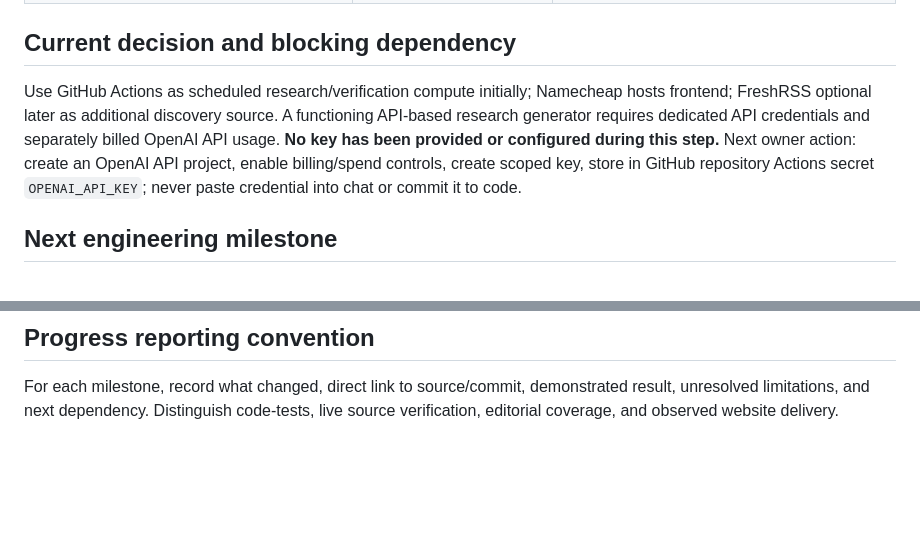
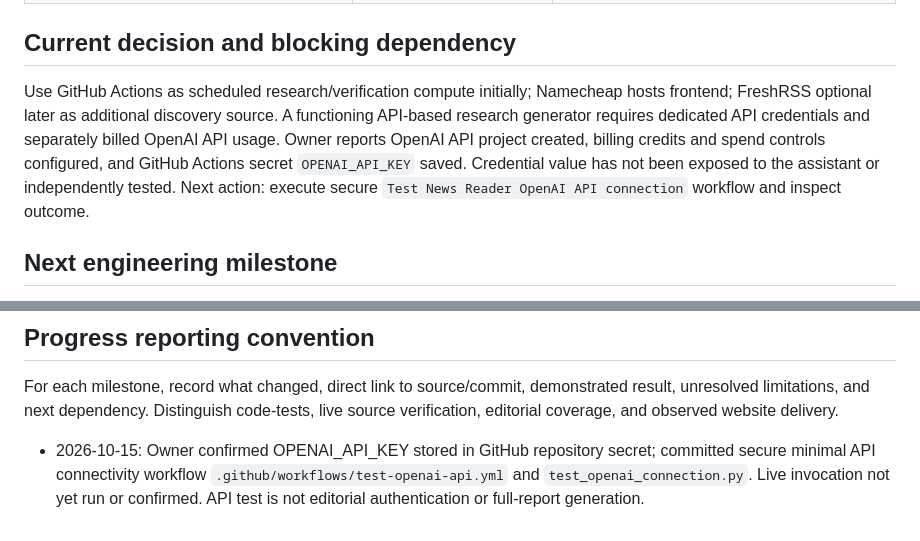
Before and after one commit to mobilelew/NewsFeed, a Markdown page: PROJECT_STATUS.md, 2 parts joined by grey strips. Drawn GitHub-style; blank space fills up the shorter version.

Commit message:
Log GitHub API secret configuration and API connectivity test milestone

```diff
--- a/PROJECT_STATUS.md
+++ b/PROJECT_STATUS.md
@@ -37,7 +37,7 @@ Production ready only if all four have actually passed a real end-to-end morning
 | Development follow-up task | Scheduled daily | Does not guarantee engineering task completion |
 
 ## Current decision and blocking dependency
-Use GitHub Actions as scheduled research/verification compute initially; Namecheap hosts frontend; FreshRSS optional later as additional discovery source. A functioning API-based research generator requires dedicated API credentials and separately billed OpenAI API usage. **No key has been provided or configured during this step.** Next owner action: create an OpenAI API project, enable billing/spend controls, create scoped key, store in GitHub repository Actions secret `OPENAI_API_KEY`; never paste credential into chat or commit it to code.
+Use GitHub Actions as scheduled research/verification compute initially; Namecheap hosts frontend; FreshRSS optional later as additional discovery source. A functioning API-based research generator requires dedicated API credentials and separately billed OpenAI API usage. Owner reports OpenAI API project created, billing credits and spend controls configured, and GitHub Actions secret `OPENAI_API_KEY` saved. Credential value has not been exposed to the assistant or independently tested. Next action: execute secure `Test News Reader OpenAI API connection` workflow and inspect outcome.
 
 ## Next engineering milestone
 Implement real OpenAI API-driven research generator using live original-source retrieval with source pinning, claim entailment/contradiction, conservative uncertainty, full briefing JSON output, publisher integration and two scheduled America/Chicago report cycles. Validate real source audit and public site rendering. Do not claim done merely because an API key is set.
@@ -51,3 +51,5 @@ Implement real OpenAI API-driven research generator using live original-source r
 
 ## Progress reporting convention
 For each milestone, record what changed, direct link to source/commit, demonstrated result, unresolved limitations, and next dependency. Distinguish code-tests, live source verification, editorial coverage, and observed website delivery.
+
+- 2026-10-15: Owner confirmed OPENAI_API_KEY stored in GitHub repository secret; committed secure minimal API connectivity workflow `.github/workflows/test-openai-api.yml` and `test_openai_connection.py`. Live invocation not yet run or confirmed. API test is not editorial authentication or full-report generation.
```
